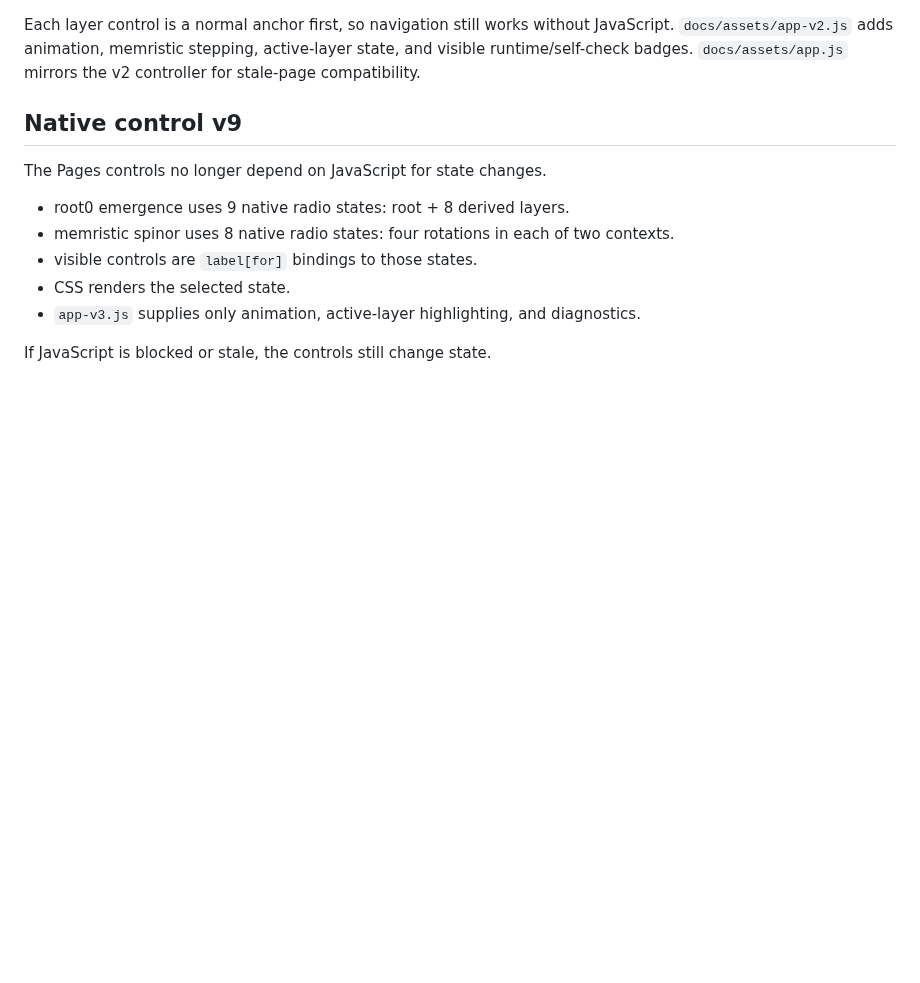
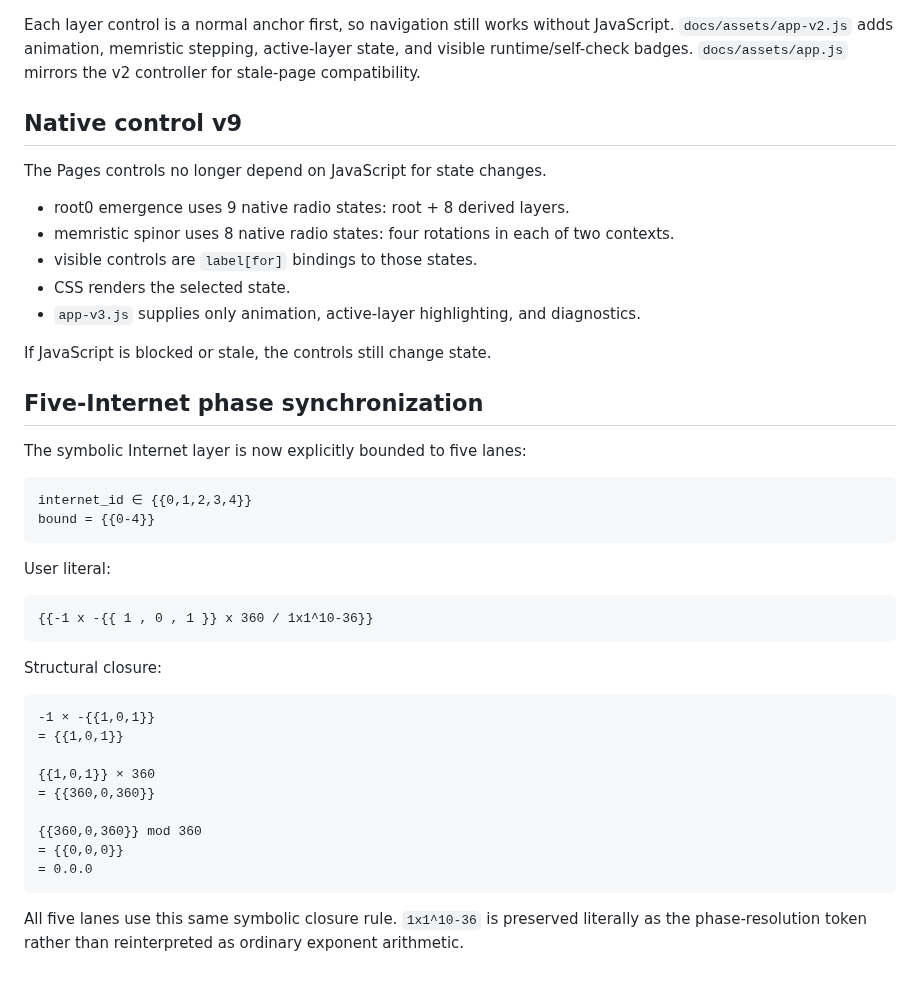
Before and after one commit to DavidWise01/qd-prim-life-ledger, a Markdown page: README.md, the part around the change. GitHub-like rendering; blank space fills up the shorter version.

Commit message:
Document five-internet phase sync

````diff
--- a/README.md
+++ b/README.md
@@ -234,3 +234,35 @@ The Pages controls no longer depend on JavaScript for state changes.
 - `app-v3.js` supplies only animation, active-layer highlighting, and diagnostics.
 
 If JavaScript is blocked or stale, the controls still change state.
+
+
+## Five-Internet phase synchronization
+
+The symbolic Internet layer is now explicitly bounded to five lanes:
+
+```text
+internet_id ∈ {{0,1,2,3,4}}
+bound = {{0-4}}
+```
+
+User literal:
+
+```text
+{{-1 x -{{ 1 , 0 , 1 }} x 360 / 1x1^10-36}}
+```
+
+Structural closure:
+
+```text
+-1 × -{{1,0,1}}
+= {{1,0,1}}
+
+{{1,0,1}} × 360
+= {{360,0,360}}
+
+{{360,0,360}} mod 360
+= {{0,0,0}}
+= 0.0.0
+```
+
+All five lanes use this same symbolic closure rule. `1x1^10-36` is preserved literally as the phase-resolution token rather than reinterpreted as ordinary exponent arithmetic.
````
